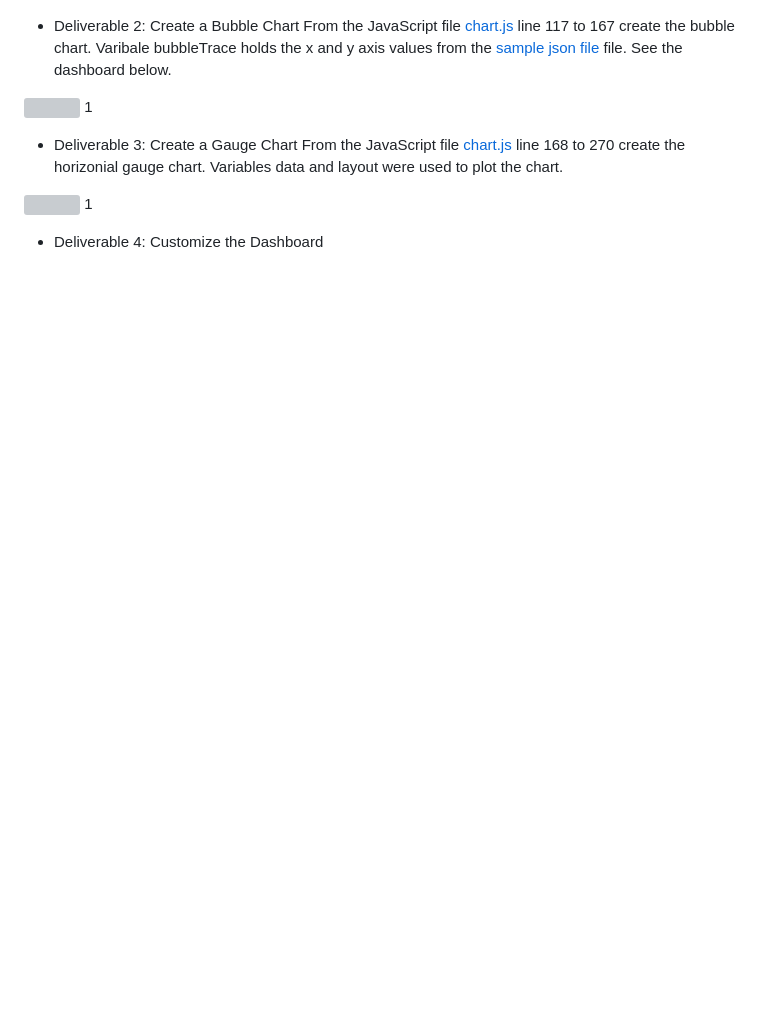
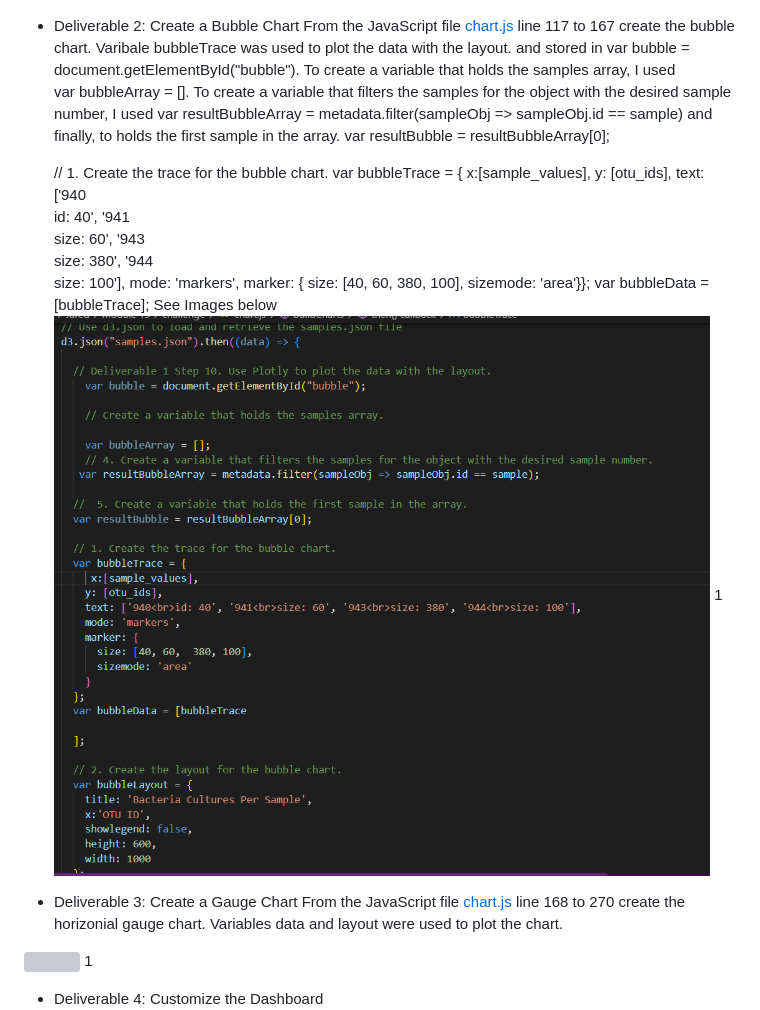
Before and after one commit to JaredTMurray/plotlydiploy, a Markdown page: README.md, the part around the change. Rendered like a GitHub page; blank space fills up the shorter version; grey boxes are pictures that could not be loaded.

```diff
--- a/README.md
+++ b/README.md
@@ -26,10 +26,23 @@ Focuses, the following deliverables:
       ![](https://github.com/JaredTMurray/plotlydiploy/blob/main/Bar.png)
 
 -	Deliverable 2: Create a Bubble Chart
- From the JavaScript file [chart.js](https://github.com/JaredTMurray/plotlydiploy/blob/main/chart.js) line 117 to 167 create the bubble chart. Varibale bubbleTrace holds the x and y axis values from the [sample json file](https://github.com/JaredTMurray/plotlydiploy/blob/main/samples.json) file. See the dashboard below.
+ From the JavaScript file [chart.js](https://github.com/JaredTMurray/plotlydiploy/blob/main/chart.js) line 117 to 167 create the bubble chart. Varibale bubbleTrace was used to plot the data with the layout.  and stored in var bubble = document.getElementById("bubble"). To create a variable that holds the samples array, I used
+      var bubbleArray = []. To create a variable that filters the samples for the object with the desired sample number, I used var resultBubbleArray = metadata.filter(sampleObj => sampleObj.id == sample) and finally, to holds the first sample in the array.
+    var resultBubble = resultBubbleArray[0];
 
-![](https://github.com/JaredTMurray/plotlydiploy/blob/main/)
-1[](https://github.com/JaredTMurray/plotlydiploy/blob/main/)
+    // 1. Create the trace for the bubble chart.
+    var bubbleTrace = {
+       x:[sample_values],
+      y: [otu_ids],
+      text: ['940<br>id: 40', '941<br>size: 60', '943<br>size: 380', '944<br>size: 100'],
+      mode: 'markers',
+      marker: {
+        size: [40, 60,  380, 100],
+        sizemode: 'area'}};
+    var bubbleData = [bubbleTrace];
+  See Images below
+![](https://github.com/JaredTMurray/plotlydiploy/blob/main/del2.png)
+1[](https://github.com/JaredTMurray/plotlydiploy/blob/main/bubble.png)
 
 -	Deliverable 3: Create a Gauge Chart
  From the JavaScript file [chart.js](https://github.com/JaredTMurray/plotlydiploy/blob/main/chart.js) line 168 to 270  create the horizonial gauge chart. Variables data  and layout were used to plot the chart.
```
